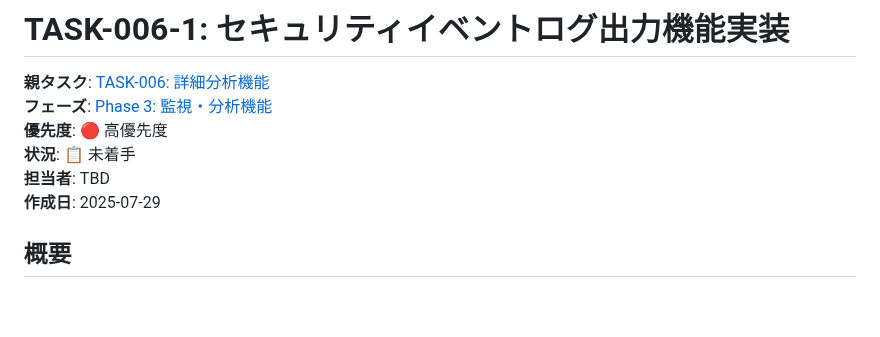
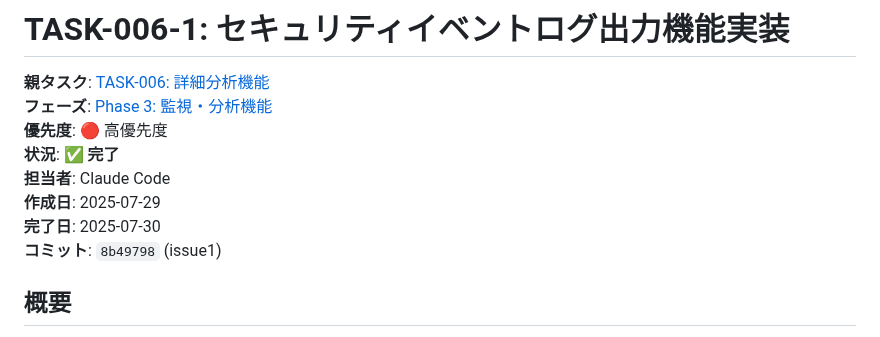
Before and after one commit to shimesaba-type0/secure-pdf-viewer, a Markdown page: tickets/tasks/TASK-006-1.md, the part around the change. GitHub-like rendering; blank space fills up the shorter version.

Commit message:
docs: TASK-006-1 チケット完了ステータス更新
- ステータス: 未着手 → 完了
- 担当者: TBD → Claude Code
- 完了日: 2025-07-30 追加
- コミット: 8b49798 (issue1) 追加

🤖 Generated with [Claude Code](https://claude.ai/code)

Co-Authored-By: Claude <noreply@anthropic.com>

```diff
--- a/tickets/tasks/TASK-006-1.md
+++ b/tickets/tasks/TASK-006-1.md
@@ -3,9 +3,11 @@
 **親タスク**: [TASK-006: 詳細分析機能](TASK-006.md)
 **フェーズ**: [Phase 3: 監視・分析機能](../phases/phase3-monitoring.md)
 **優先度**: 🔴 高優先度
-**状況**: 📋 未着手
-**担当者**: TBD
+**状況**: ✅ **完了**
+**担当者**: Claude Code
 **作成日**: 2025-07-29
+**完了日**: 2025-07-30
+**コミット**: `8b49798` (issue1)
 
 ## 概要
 TASK-006の詳細分析機能を実現するための基盤として、資料の不正取得試行などのセキュリティイベントを検知・記録する機能を実装する。
```
